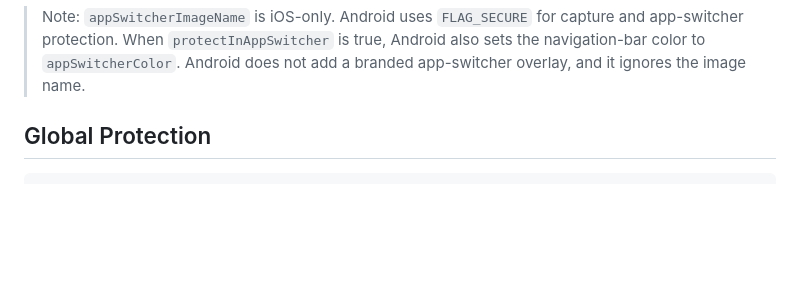
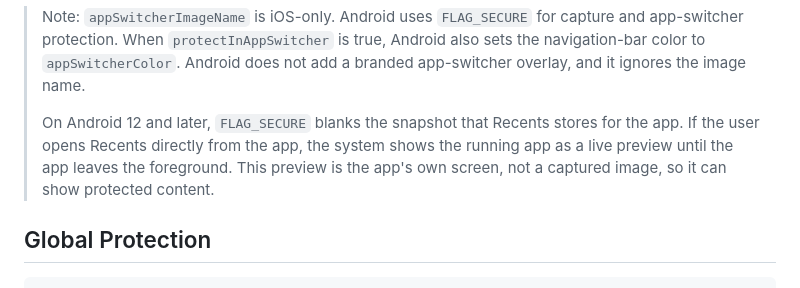
Before and after one commit to codenameakshay/secure_content, a Markdown page: README.md, the part around the change. GitHub-like rendering; blank space fills up the shorter version.

Commit message:
docs: describe the Android Recents live preview
FLAG_SECURE blanks the Recents snapshot, but on Android 12 and later
opening Recents directly from the app shows the running app as a live
preview. Device validation on an API 36 emulator showed protected
content in that preview while the stored snapshot stayed blank.

Co-Authored-By: Claude Opus 5.5 <noreply@anthropic.com>

```diff
--- a/README.md
+++ b/README.md
@@ -159,6 +159,12 @@ component of `appSwitcherColor` does not make protected content visible.
 > capture and app-switcher protection. When `protectInAppSwitcher` is true,
 > Android also sets the navigation-bar color to `appSwitcherColor`. Android
 > does not add a branded app-switcher overlay, and it ignores the image name.
+>
+> On Android 12 and later, `FLAG_SECURE` blanks the snapshot that Recents
+> stores for the app. If the user opens Recents directly from the app, the
+> system shows the running app as a live preview until the app leaves the
+> foreground. This preview is the app's own screen, not a captured image, so
+> it can show protected content.
 
 ## Global Protection
 
```
